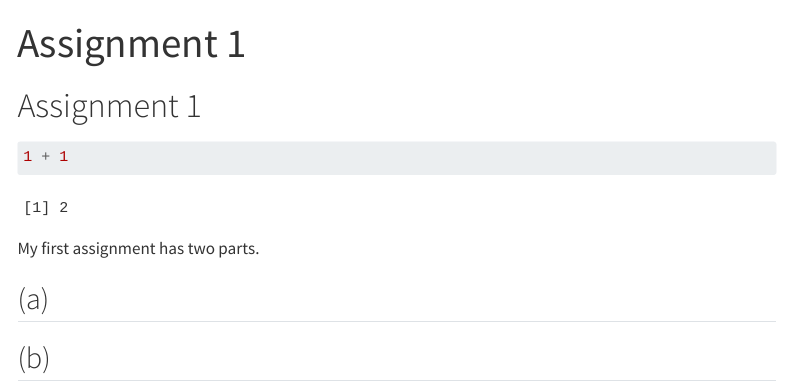
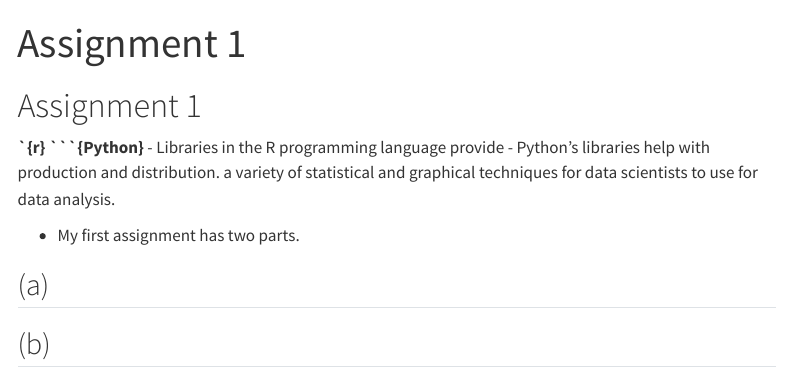
Before and after one commit to emu-hacettepe-analytics/emu430-fall2023-OsmanBOLAT, a Quarto document (assignments/assignment-1.qmd): the page in a window 1100 px wide, from its top. Rendered offline with R 4.5, knitr and Pandoc in place of Quarto, with nearby package versions; menus at the side of the page are left out.

Commit message:
Update assignment-1.qmd

````diff
--- a/assignments/assignment-1.qmd
+++ b/assignments/assignment-1.qmd
@@ -4,10 +4,12 @@ title: "Assignment 1"
 
 # Assignment 1
 
-```{r}
-1 + 1
-```
+**`{r}**                                                           **```{Python}**
+-  Libraries in the R programming language provide                 -  Python's libraries help with production and distribution.
+a variety of statistical and graphical techniques
+for data scientists to use for data analysis.
 
+-
 My first assignment has two parts.
 
 ## (a)
````
